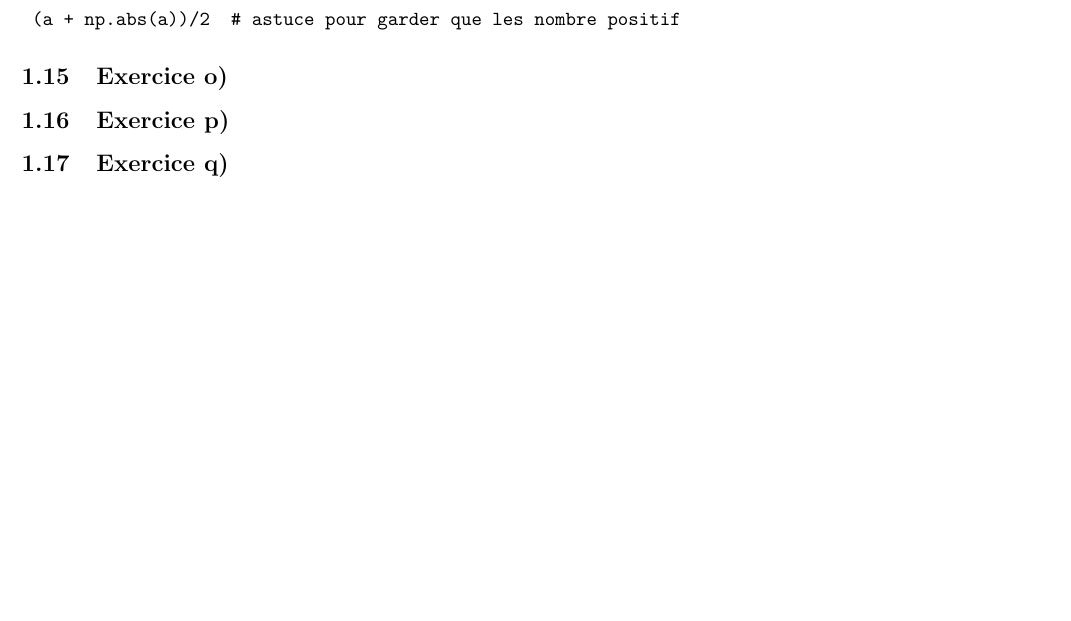
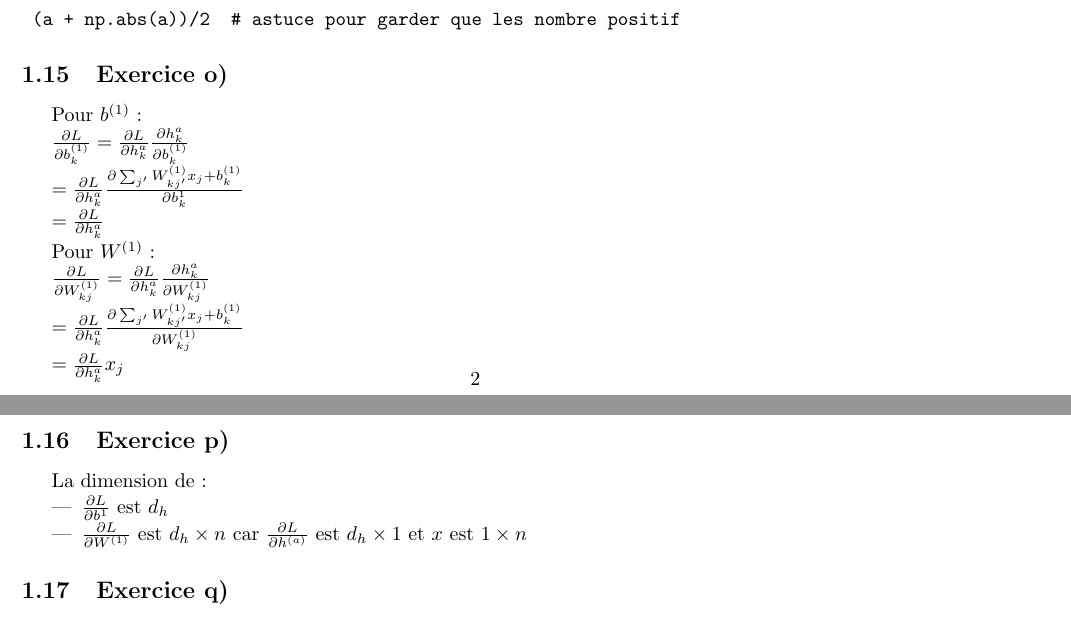
Before and after one commit to PierreGe/neural-network, a LaTeX document (rapport/rapport.tex): part of page 3 of 3 before the commit and two parts of pages 3 and 4 of 4 after it, the two joined at a grey line, cut so that both start at the same text, the shorter picture padded with empty space. Compiled offline with pdfLaTeX.

Commit message:
[add] save rapport

```diff
--- a/rapport/rapport.tex
+++ b/rapport/rapport.tex
@@ -164,7 +164,31 @@ La dimension de :
 
 \subsection{Exercice o)}
 
+Pour $b^{(1)}$ :
+
+$\frac{\partial L}{\partial b^{(1)}_{k}} = \frac{\partial L}{\partial h^{a}_{k}} \frac{\partial h^{a}_{k}}{\partial b^{(1)}_{k}}$
+
+$ = \frac{\partial L}{\partial h^{a}_{k}} \frac{\partial \sum_{j'} W^{(1)}_{kj'} x_{j} + b^{(1)}_{k}}{\partial b^{1}_{k}}$
+
+$ = \frac{\partial L}{\partial h^{a}_{k}}$
+
+Pour $W^{(1)}$ :
+
+$\frac{\partial L}{\partial W^{(1)}_{kj}} = \frac{\partial L}{\partial h^{a}_{k}} \frac{\partial h^{a}_{k}}{\partial W^{(1)}_{kj}} $
+
+$ = \frac{\partial L}{\partial h^{a}_{k}} \frac{\partial \sum_{j'} W^{(1)}_{kj'} x_{j} + b^{(1)}_{k}}{\partial W^{(1)}_{kj}}$
+
+$ = \frac{\partial L}{\partial h^{a}_{k}} x_{j} $
+
+
 \subsection{Exercice p)}
+
+La dimension de :
+\begin{itemize}
+	\item $\frac{\partial L}{\partial b^{1}}$ est $d_{h}$
+	\item $\frac{\partial L}{\partial W^{(1)}}$ est $d_{h} \times n$ car  $\frac{\partial L}{\partial h^{(a)}}$ est $d_{h} \times 1$ et $ x $ est $1 \times n$
+\end{itemize}
+
 
 \subsection{Exercice q)}
 
```
